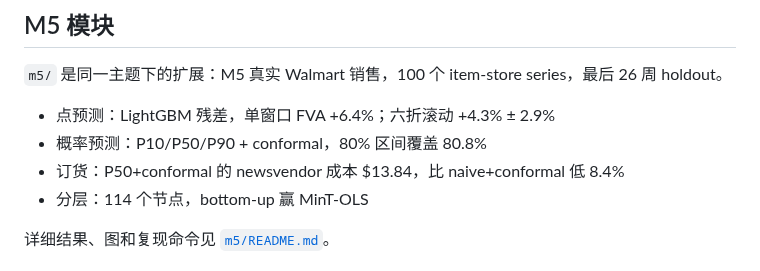
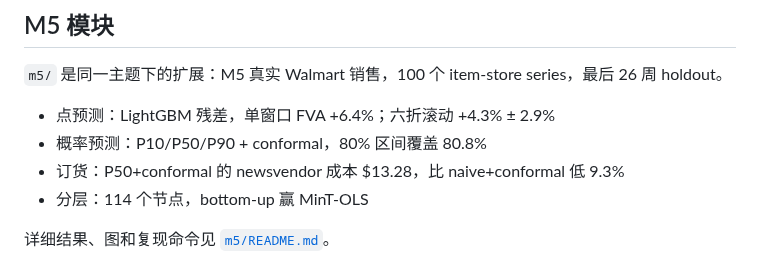
Before and after one commit to lingtao-meng/lstm-attention-demand-forecasting, a Markdown page: README.md, the part around the change. Drawn GitHub-style.

```diff
--- a/README.md
+++ b/README.md
@@ -169,7 +169,7 @@ python scripts/forecast_diagnostics.py --holdout 12 --underage 0.4
 
 - 点预测：LightGBM 残差，单窗口 FVA +6.4%；六折滚动 +4.3% ± 2.9%
 - 概率预测：P10/P50/P90 + conformal，80% 区间覆盖 80.8%
-- 订货：P50+conformal 的 newsvendor 成本 $13.84，比 naive+conformal 低 8.4%
+- 订货：P50+conformal 的 newsvendor 成本 $13.28，比 naive+conformal 低 9.3%
 - 分层：114 个节点，bottom-up 赢 MinT-OLS
 
 详细结果、图和复现命令见 [`m5/README.md`](m5/README.md)。
```
Also changed, not shown: m5/README.md (+2 -2 lines), m5/images/probabilistic_newsvendor.png, 4 other files.
